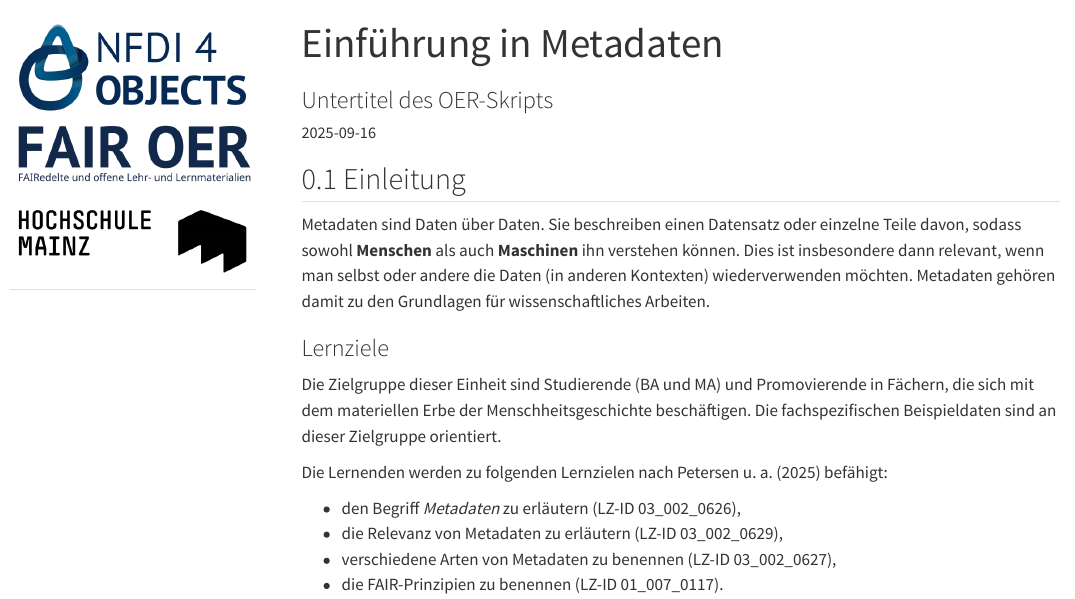
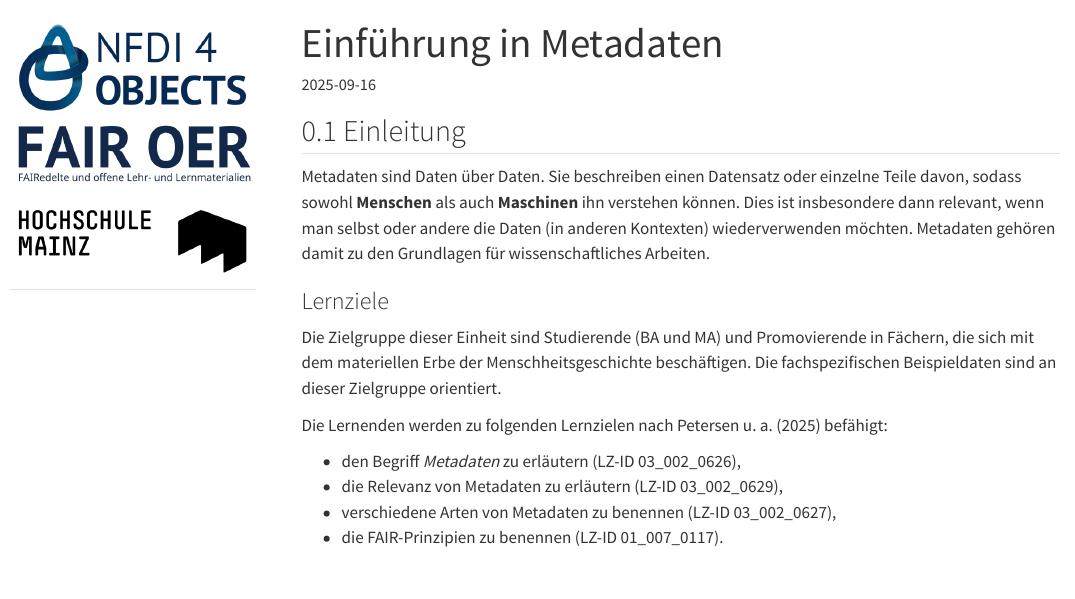
Before and after one commit to nfdi4objects/oer-skript-metadaten, a Quarto document (index.qmd): the page in a window 1100 px wide, from its top. Rendered offline with R 4.5, knitr and Pandoc in place of Quarto, with nearby package versions; menus at the side of the page are left out.

Commit message:
Nachbesserungen

```diff
--- a/index.qmd
+++ b/index.qmd
@@ -1,6 +1,5 @@
 ---
 title: "Einführung in Metadaten"
-subtitle: "Untertitel des OER-Skripts"
 lang: de
 date: 2025-09-16
 date-format: "DD.MM.YYYY"
```
